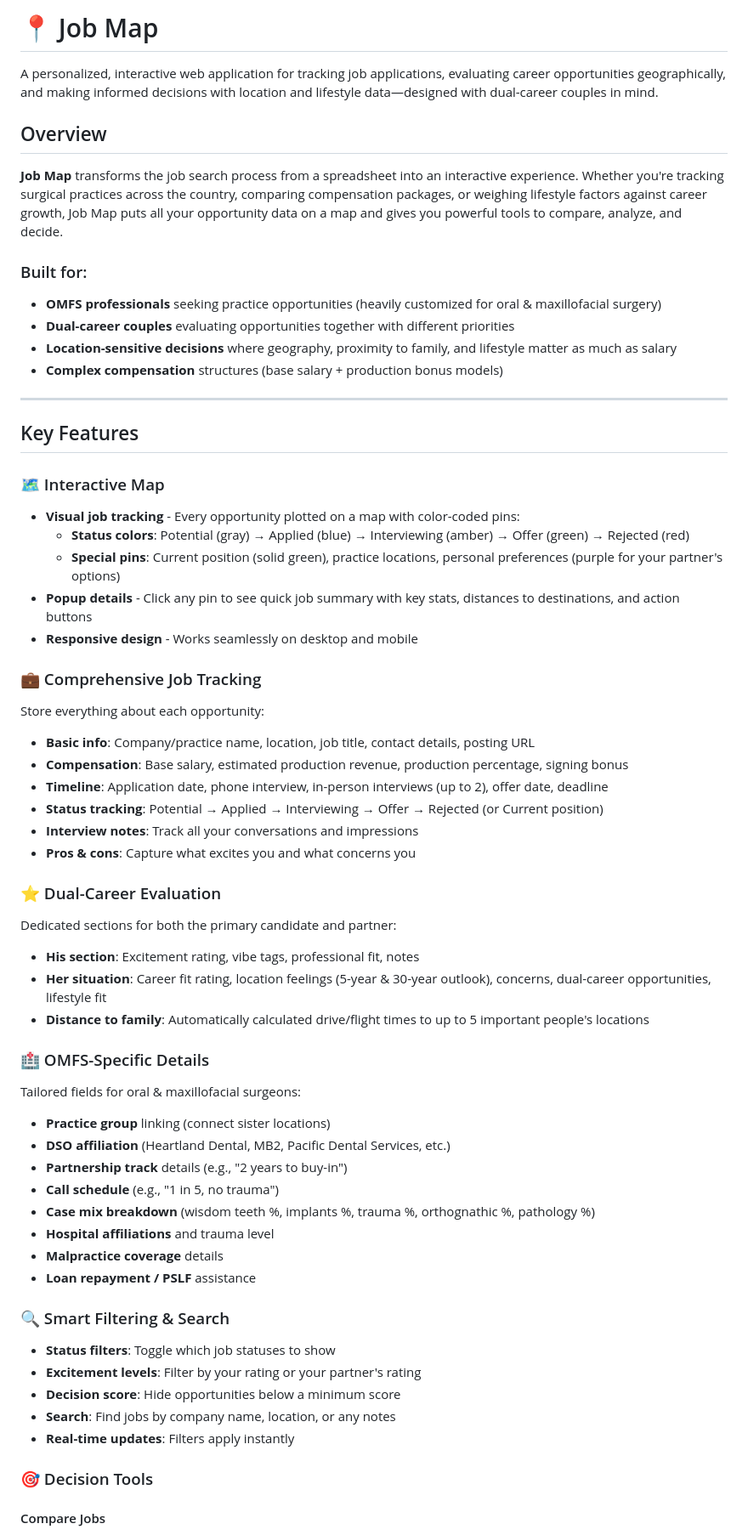
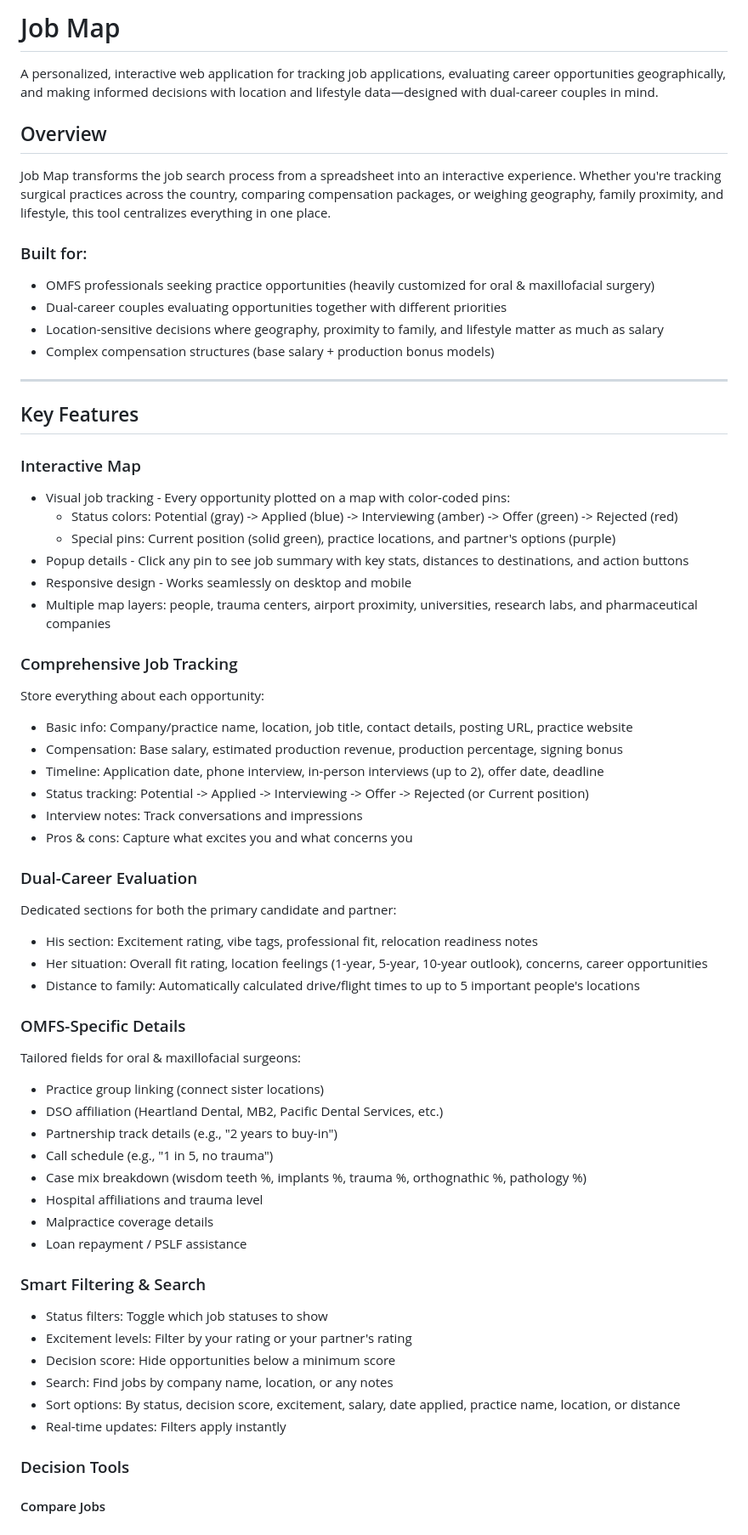
Before and after one commit to IsabelThompson97/jobmap, a Markdown page: README.md, the part around one of its changes. Shown at 85% size. Drawn GitHub-style.

```diff
--- a/README.md
+++ b/README.md
@@ -1,61 +1,63 @@
-# 📍 Job Map
+# Job Map
 
 A personalized, interactive web application for tracking job applications, evaluating career opportunities geographically, and making informed decisions with location and lifestyle data—designed with dual-career couples in mind.
 
 ## Overview
 
-**Job Map** transforms the job search process from a spreadsheet into an interactive experience. Whether you're tracking surgical practices across the country, comparing compensation packages, or weighing lifestyle factors against career growth, Job Map puts all your opportunity data on a map and gives you powerful tools to compare, analyze, and decide.
+Job Map transforms the job search process from a spreadsheet into an interactive experience. Whether you're tracking surgical practices across the country, comparing compensation packages, or weighing geography, family proximity, and lifestyle, this tool centralizes everything in one place.
 
 ### Built for:
-- **OMFS professionals** seeking practice opportunities (heavily customized for oral & maxillofacial surgery)
-- **Dual-career couples** evaluating opportunities together with different priorities
-- **Location-sensitive decisions** where geography, proximity to family, and lifestyle matter as much as salary
-- **Complex compensation** structures (base salary + production bonus models)
+- OMFS professionals seeking practice opportunities (heavily customized for oral & maxillofacial surgery)
+- Dual-career couples evaluating opportunities together with different priorities
+- Location-sensitive decisions where geography, proximity to family, and lifestyle matter as much as salary
+- Complex compensation structures (base salary + production bonus models)
 
 ---
 
 ## Key Features
 
-### 🗺️ Interactive Map
-- **Visual job tracking** - Every opportunity plotted on a map with color-coded pins:
-  - **Status colors**: Potential (gray) → Applied (blue) → Interviewing (amber) → Offer (green) → Rejected (red)
-  - **Special pins**: Current position (solid green), practice locations, personal preferences (purple for your partner's options)
-- **Popup details** - Click any pin to see quick job summary with key stats, distances to destinations, and action buttons
-- **Responsive design** - Works seamlessly on desktop and mobile
+### Interactive Map
+- Visual job tracking - Every opportunity plotted on a map with color-coded pins:
+  - Status colors: Potential (gray) -> Applied (blue) -> Interviewing (amber) -> Offer (green) -> Rejected (red)
+  - Special pins: Current position (solid green), practice locations, and partner's options (purple)
+- Popup details - Click any pin to see job summary with key stats, distances to destinations, and action buttons
+- Responsive design - Works seamlessly on desktop and mobile
+- Multiple map layers: people, trauma centers, airport proximity, universities, research labs, and pharmaceutical companies
 
-### 💼 Comprehensive Job Tracking
+### Comprehensive Job Tracking
 Store everything about each opportunity:
-- **Basic info**: Company/practice name, location, job title, contact details, posting URL
-- **Compensation**: Base salary, estimated production revenue, production percentage, signing bonus
-- **Timeline**: Application date, phone interview, in-person interviews (up to 2), offer date, deadline
-- **Status tracking**: Potential → Applied → Interviewing → Offer → Rejected (or Current position)
-- **Interview notes**: Track all your conversations and impressions
-- **Pros & cons**: Capture what excites you and what concerns you
+- Basic info: Company/practice name, location, job title, contact details, posting URL, practice website
+- Compensation: Base salary, estimated production revenue, production percentage, signing bonus
+- Timeline: Application date, phone interview, in-person interviews (up to 2), offer date, deadline
+- Status tracking: Potential -> Applied -> Interviewing -> Offer -> Rejected (or Current position)
+- Interview notes: Track conversations and impressions
+- Pros & cons: Capture what excites you and what concerns you
 
-### ⭐ Dual-Career Evaluation
+### Dual-Career Evaluation
 Dedicated sections for both the primary candidate and partner:
-- **His section**: Excitement rating, vibe tags, professional fit, notes
-- **Her situation**: Career fit rating, location feelings (5-year & 30-year outlook), concerns, dual-career opportunities, lifestyle fit
-- **Distance to family**: Automatically calculated drive/flight times to up to 5 important people's locations
+- His section: Excitement rating, vibe tags, professional fit, relocation readiness notes
+- Her situation: Overall fit rating, location feelings (1-year, 5-year, 10-year outlook), concerns, career opportunities
+- Distance to family: Automatically calculated drive/flight times to up to 5 important people's locations
 
-### 🏥 OMFS-Specific Details
+### OMFS-Specific Details
 Tailored fields for oral & maxillofacial surgeons:
-- **Practice group** linking (connect sister locations)
-- **DSO affiliation** (Heartland Dental, MB2, Pacific Dental Services, etc.)
-- **Partnership track** details (e.g., "2 years to buy-in")
-- **Call schedule** (e.g., "1 in 5, no trauma")
-- **Case mix breakdown** (wisdom teeth %, implants %, trauma %, orthognathic %, pathology %)
-- **Hospital affiliations** and trauma level
-- **Malpractice coverage** details
-- **Loan repayment / PSLF** assistance
+- Practice group linking (connect sister locations)
+- DSO affiliation (Heartland Dental, MB2, Pacific Dental Services, etc.)
+- Partnership track details (e.g., "2 years to buy-in")
+- Call schedule (e.g., "1 in 5, no trauma")
+- Case mix breakdown (wisdom teeth %, implants %, trauma %, orthognathic %, pathology %)
+- Hospital affiliations and trauma level
+- Malpractice coverage details
+- Loan repayment / PSLF assistance
 
-### 🔍 Smart Filtering & Search
-- **Status filters**: Toggle which job statuses to show
-- **Excitement levels**: Filter by your rating or your partner's rating
-- **Decision score**: Hide opportunities below a minimum score
-- **Search**: Find jobs by company name, location, or any notes
-- **Real-time updates**: Filters apply instantly
+### Smart Filtering & Search
+- Status filters: Toggle which job statuses to show
+- Excitement levels: Filter by your rating or your partner's rating
+- Decision score: Hide opportunities below a minimum score
+- Search: Find jobs by company name, location, or any notes
+- Sort options: By status, decision score, excitement, salary, date applied, practice name, location, or distance
+- Real-time updates: Filters apply instantly
 
-### 🎯 Decision Tools
+### Decision Tools
 
 #### Compare Jobs
```
Also changed, not shown: other parts of README.md (+131 -123 lines).
